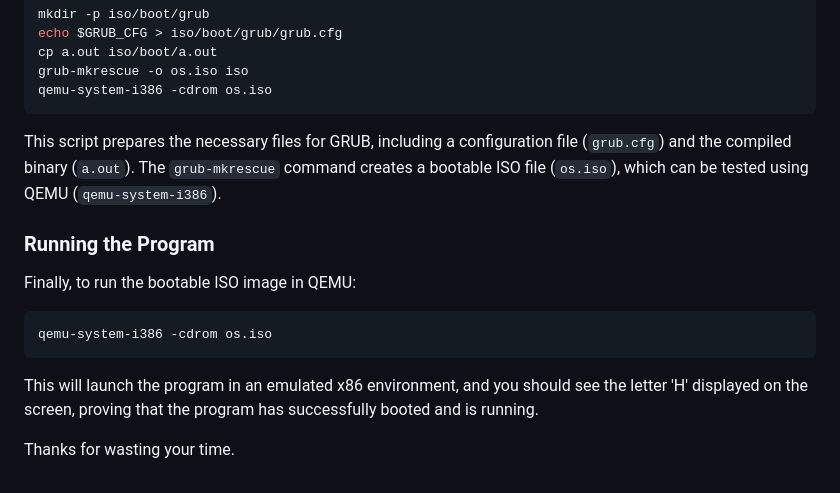
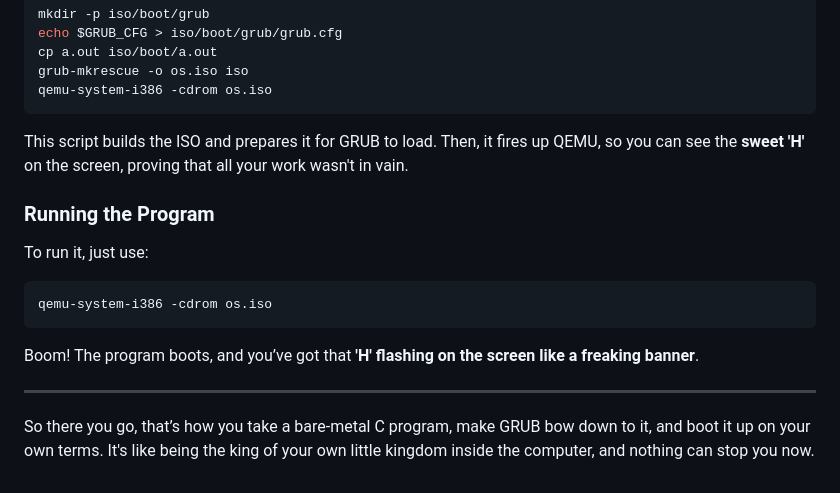
Before and after one commit to murymi/murymi.github.io, a Markdown page: x86_boot.md, the part around one of its changes. Drawn GitHub-style.

````diff
--- a/x86_boot.md
+++ b/x86_boot.md
@@ -172,16 +176,18 @@ grub-mkrescue -o os.iso iso
 qemu-system-i386 -cdrom os.iso
 ```
 
-This script prepares the necessary files for GRUB, including a configuration file (`grub.cfg`) and the compiled binary (`a.out`). The `grub-mkrescue` command creates a bootable ISO file (`os.iso`), which can be tested using QEMU (`qemu-system-i386`).
+This script builds the ISO and prepares it for GRUB to load. Then, it fires up QEMU, so you can see the **sweet 'H'** on the screen, proving that all your work wasn't in vain.
 
 ### Running the Program
 
-Finally, to run the bootable ISO image in QEMU:
+To run it, just use:
 
 ```bash
 qemu-system-i386 -cdrom os.iso
 ```
 
-This will launch the program in an emulated x86 environment, and you should see the letter 'H' displayed on the screen, proving that the program has successfully booted and is running.
+Boom! The program boots, and you’ve got that **'H' flashing on the screen like a freaking banner**.
 
-Thanks for wasting your time.
+---
+
+So there you go, that’s how you take a bare-metal C program, make GRUB bow down to it, and boot it up on your own terms. It's like being the king of your own little kingdom inside the computer, and nothing can stop you now.
````
Also changed, not shown: other parts of x86_boot.md (+43 -39 lines).
